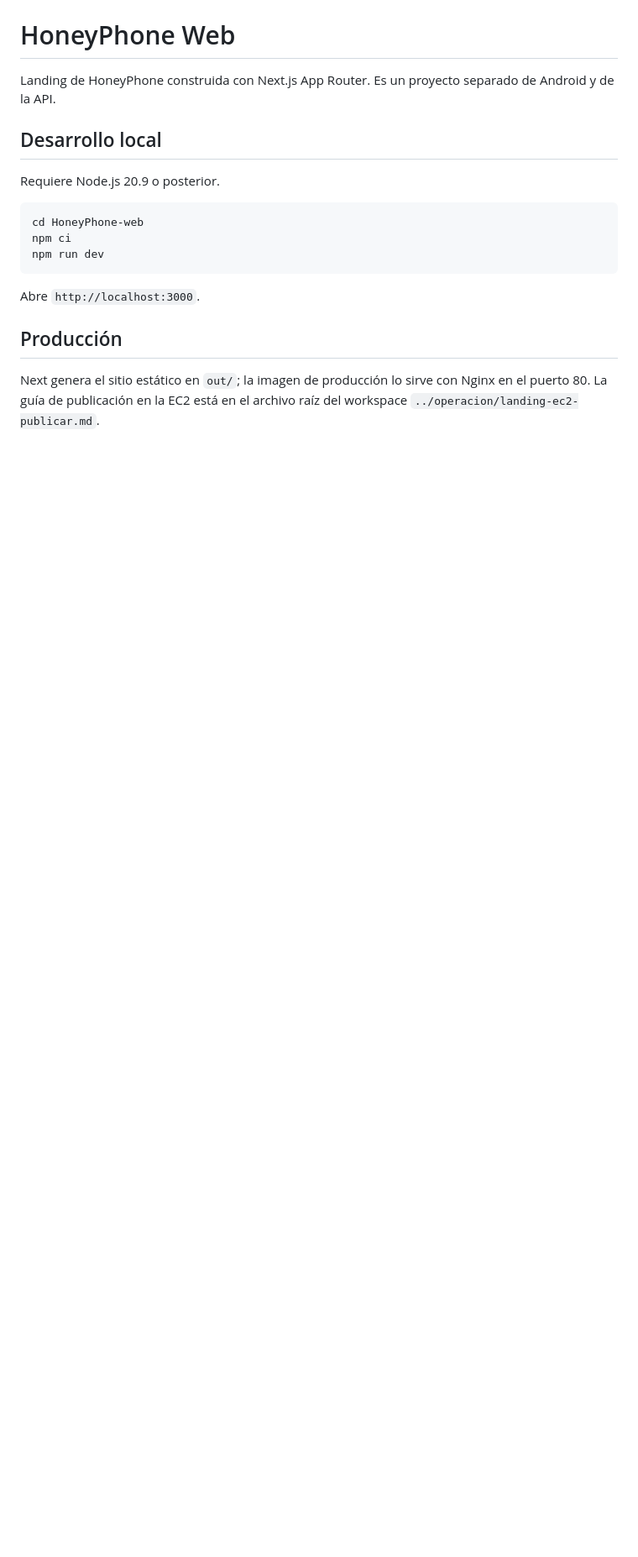
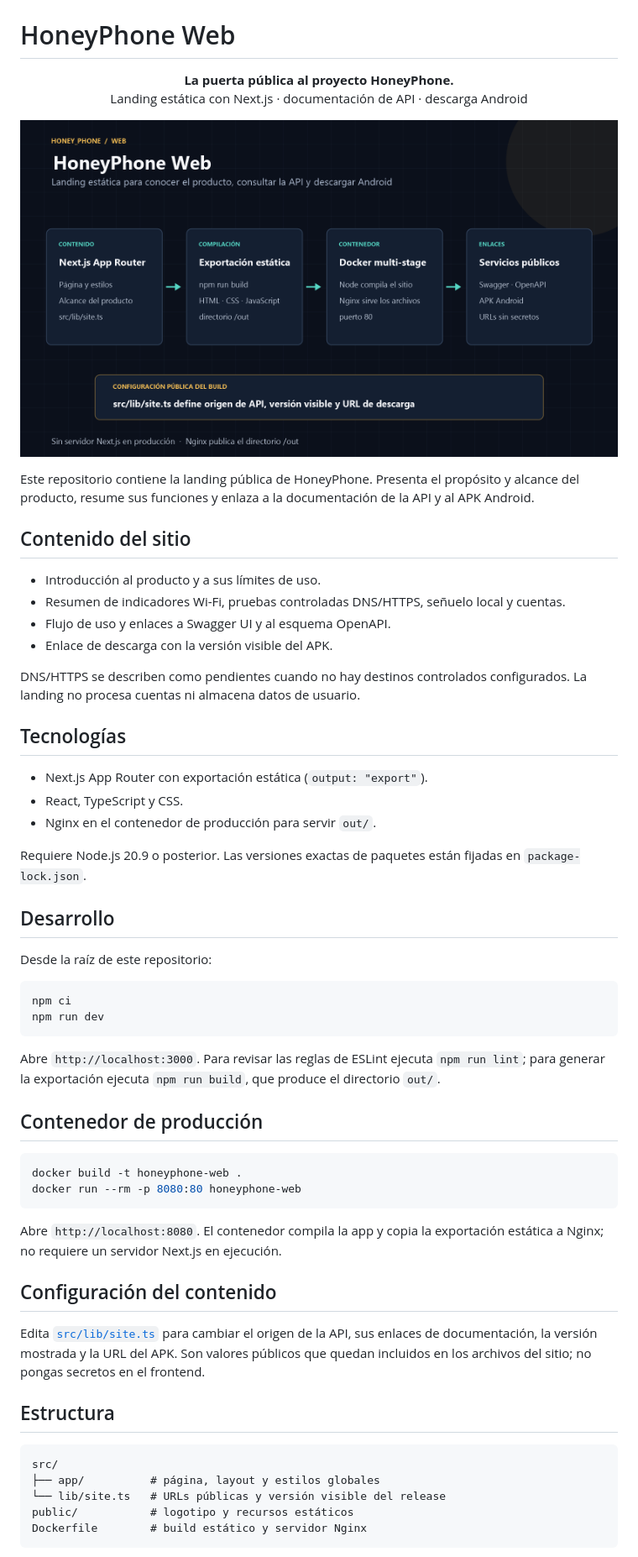
Before and after one commit to Fullgamer494/HoneyPhone-web, a Markdown page: README.md, the part around one of its changes. Shown at 84% size. GitHub-like rendering; pictures changed too: preview.png (added); blank space fills up the shorter version.

Commit message:
docs: describe project and add repository visuals

````diff
--- a/README.md
+++ b/README.md
@@ -1,19 +5,59 @@
 # HoneyPhone Web
 
-Landing de HoneyPhone construida con Next.js App Router. Es un proyecto separado de Android y de la API.
+<p align="center"><strong>La puerta pública al proyecto HoneyPhone.</strong><br />Landing estática con Next.js · documentación de API · descarga Android</p>
 
-## Desarrollo local
+![Arquitectura de HoneyPhone Web](preview.png)
 
-Requiere Node.js 20.9 o posterior.
+Este repositorio contiene la landing pública de HoneyPhone. Presenta el propósito y alcance del producto, resume sus funciones y enlaza a la documentación de la API y al APK Android.
+
+## Contenido del sitio
+
+- Introducción al producto y a sus límites de uso.
+- Resumen de indicadores Wi-Fi, pruebas controladas DNS/HTTPS, señuelo local y cuentas.
+- Flujo de uso y enlaces a Swagger UI y al esquema OpenAPI.
+- Enlace de descarga con la versión visible del APK.
+
+DNS/HTTPS se describen como pendientes cuando no hay destinos controlados configurados. La landing no procesa cuentas ni almacena datos de usuario.
+
+## Tecnologías
+
+- Next.js App Router con exportación estática (`output: "export"`).
+- React, TypeScript y CSS.
+- Nginx en el contenedor de producción para servir `out/`.
+
+Requiere Node.js 20.9 o posterior. Las versiones exactas de paquetes están fijadas en `package-lock.json`.
+
+## Desarrollo
+
+Desde la raíz de este repositorio:
 
 ```bash
-cd HoneyPhone-web
 npm ci
 npm run dev
 ```
 
-Abre `http://localhost:3000`.
+Abre `http://localhost:3000`. Para revisar las reglas de ESLint ejecuta `npm run lint`; para generar la exportación ejecuta `npm run build`, que produce el directorio `out/`.
 
-## Producción
+## Contenedor de producción
 
-Next genera el sitio estático en `out/`; la imagen de producción lo sirve con Nginx en el puerto 80. La guía de publicación en la EC2 está en el archivo raíz del workspace `../operacion/landing-ec2-publicar.md`.
+```bash
+docker build -t honeyphone-web .
+docker run --rm -p 8080:80 honeyphone-web
+```
+
+Abre `http://localhost:8080`. El contenedor compila la app y copia la exportación estática a Nginx; no requiere un servidor Next.js en ejecución.
+
+## Configuración del contenido
+
+Edita [`src/lib/site.ts`](src/lib/site.ts) para cambiar el origen de la API, sus enlaces de documentación, la versión mostrada y la URL del APK. Son valores públicos que quedan incluidos en los archivos del sitio; no pongas secretos en el frontend.
+
+## Estructura
+
+```text
+src/
+├── app/          # página, layout y estilos globales
+└── lib/site.ts   # URLs públicas y versión visible del release
+public/           # logotipo y recursos estáticos
+Dockerfile        # build estático y servidor Nginx
+```
+
````
Also changed, not shown: other parts of README.md (+9 -0 lines), logo.png (added), 3 other files.
